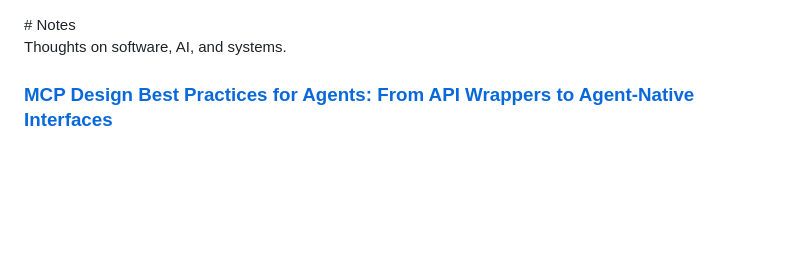
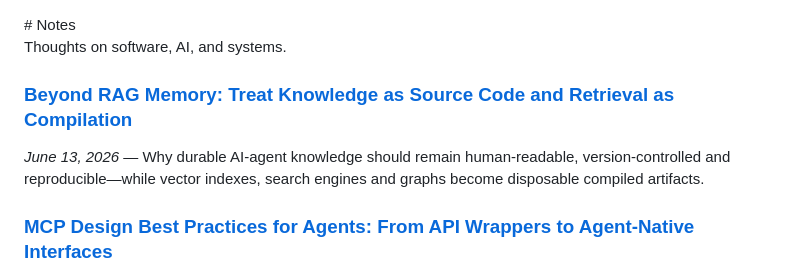
Before and after one commit to rmax-ai/rmax-ai.github.io, a Markdown page: notes/index.md, the part around the change. Rendered like a GitHub page; blank space fills up the shorter version.

Commit message:
fix: sync index.md and notes/index.md with new article entry

```diff
--- a/notes/index.md
+++ b/notes/index.md
@@ -2,6 +2,9 @@
 # Notes
 
 Thoughts on software, AI, and systems.
+
+### [Beyond RAG Memory: Treat Knowledge as Source Code and Retrieval as Compilation](/notes/knowledge-as-source-code/)
+*June 13, 2026* — Why durable AI-agent knowledge should remain human-readable, version-controlled and reproducible—while vector indexes, search engines and graphs become disposable compiled artifacts.
 
 ### [MCP Design Best Practices for Agents: From API Wrappers to Agent-Native Interfaces](/notes/mcp-design-best-practices-for-agents/)
 *June 8, 2026* — A technical note on designing MCP servers as agent-native interfaces with workflow semantics, recoverable errors, observability, and governed execution boundaries.
```
Also changed, not shown: index.md (+4 -1 lines).
